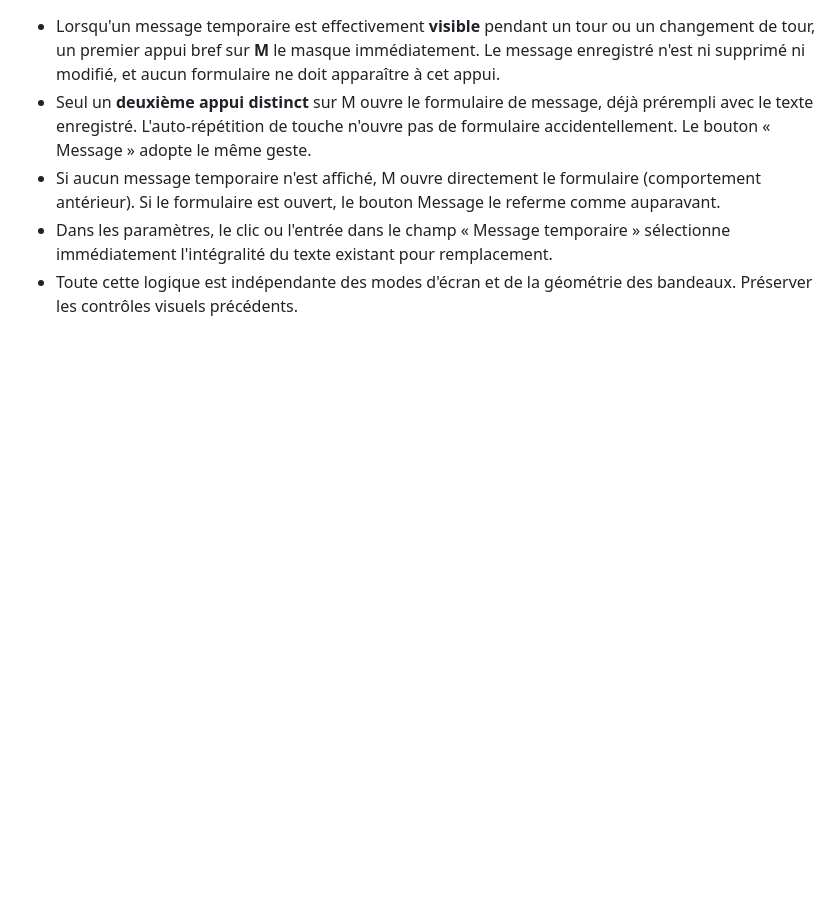
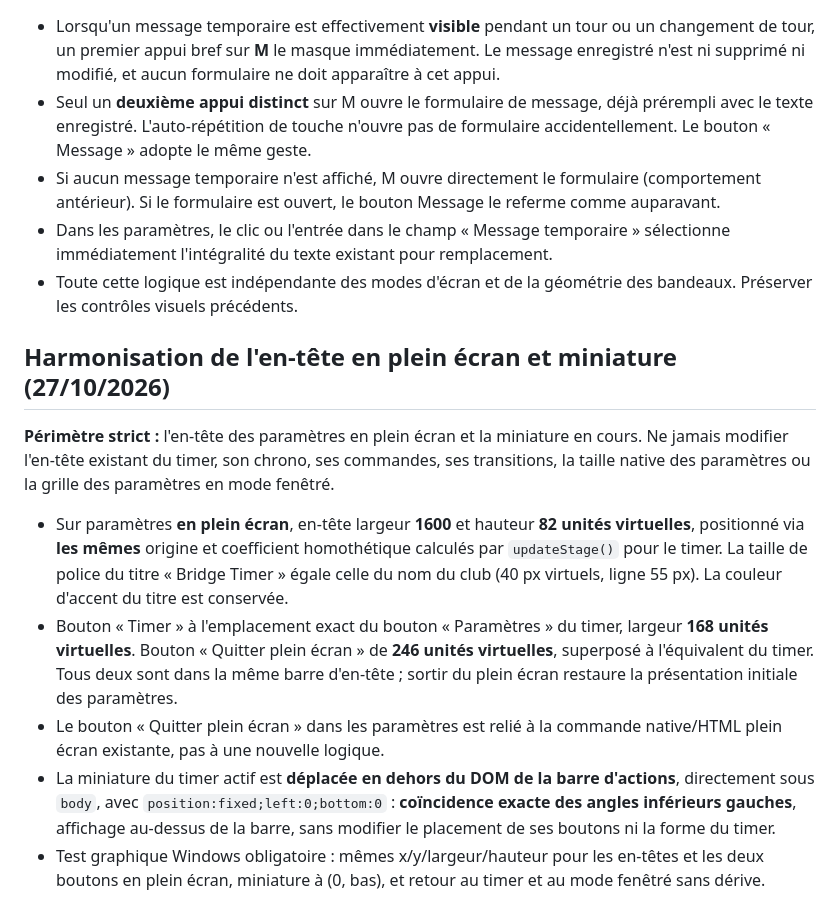
Before and after one commit to CapGui13/BridgeTimer, a Markdown page: UI_LAYOUT_CONTRACT.md, the part around the change. GitHub-like rendering; blank space fills up the shorter version.

Commit message:
Documenter le contrat d'alignement des en-têtes et de la miniature

```diff
--- a/UI_LAYOUT_CONTRACT.md
+++ b/UI_LAYOUT_CONTRACT.md
@@ -337,3 +337,31 @@ native en fonction du changement de tour, du saut, du chrono ou d'un thème.
   sélectionne immédiatement l'intégralité du texte existant pour remplacement.
 - Toute cette logique est indépendante des modes d'écran et de la géométrie
   des bandeaux. Préserver les contrôles visuels précédents.
+
+
+## Harmonisation de l'en-tête en plein écran et miniature (27/10/2026)
+
+**Périmètre strict :** l'en-tête des paramètres en plein écran et la
+miniature en cours. Ne jamais modifier l'en-tête existant du timer, son chrono,
+ses commandes, ses transitions, la taille native des paramètres ou la grille
+des paramètres en mode fenêtré.
+
+- Sur paramètres **en plein écran**, en-tête largeur **1600** et hauteur
+  **82 unités virtuelles**, positionné via **les mêmes** origine et coefficient
+  homothétique calculés par `updateStage()` pour le timer. La taille de police
+  du titre « Bridge Timer » égale celle du nom du club (40 px virtuels,
+  ligne 55 px). La couleur d'accent du titre est conservée.
+- Bouton « Timer » à l'emplacement exact du bouton « Paramètres » du timer,
+  largeur **168 unités virtuelles**. Bouton « Quitter plein écran » de
+  **246 unités virtuelles**, superposé à l'équivalent du timer. Tous deux
+  sont dans la même barre d'en-tête ; sortir du plein écran restaure la
+  présentation initiale des paramètres.
+- Le bouton « Quitter plein écran » dans les paramètres est relié à la
+  commande native/HTML plein écran existante, pas à une nouvelle logique.
+- La miniature du timer actif est **déplacée en dehors du DOM de la barre
+  d'actions**, directement sous `body`, avec `position:fixed;left:0;bottom:0` :
+  **coïncidence exacte des angles inférieurs gauches**, affichage au-dessus
+  de la barre, sans modifier le placement de ses boutons ni la forme du timer.
+- Test graphique Windows obligatoire : mêmes x/y/largeur/hauteur pour
+  les en-têtes et les deux boutons en plein écran, miniature à (0, bas),
+  et retour au timer et au mode fenêtré sans dérive.
```
